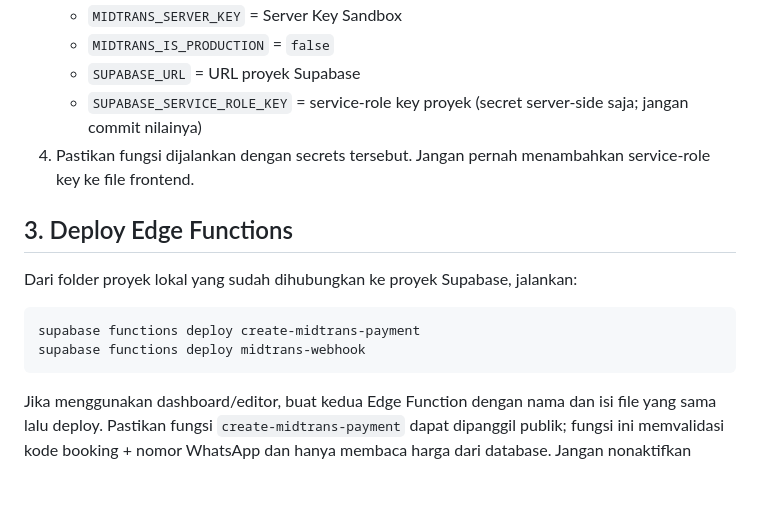
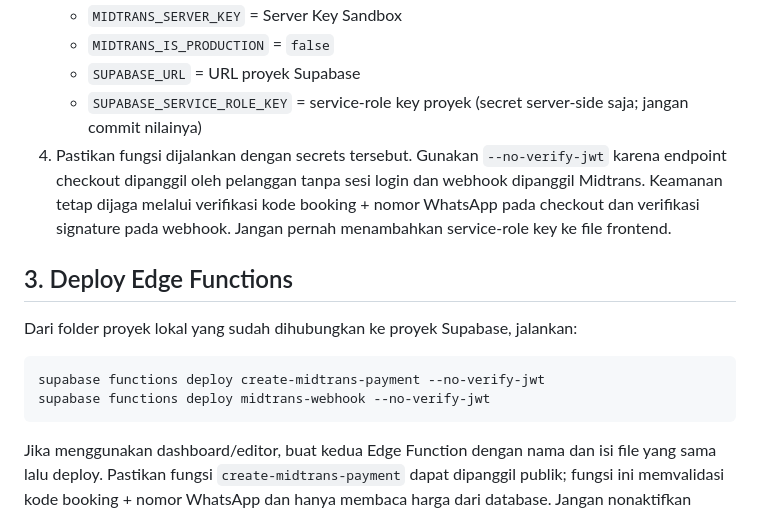
Before and after one commit to mailbeholder-ship-it/Gadgetcare, a Markdown page: MIDTRANS_SETUP.md, the part around the change. Rendered like a GitHub page; blank space fills up the shorter version.

Commit message:
Clarify public Edge Function deployment requirements

````diff
--- a/MIDTRANS_SETUP.md
+++ b/MIDTRANS_SETUP.md
@@ -21,15 +21,15 @@ Buka Supabase Dashboard → SQL Editor → New query. Salin dan jalankan isi fil
    - `MIDTRANS_IS_PRODUCTION` = `false`
    - `SUPABASE_URL` = URL proyek Supabase
    - `SUPABASE_SERVICE_ROLE_KEY` = service-role key proyek (secret server-side saja; jangan commit nilainya)
-4. Pastikan fungsi dijalankan dengan secrets tersebut. Jangan pernah menambahkan service-role key ke file frontend.
+4. Pastikan fungsi dijalankan dengan secrets tersebut. Gunakan `--no-verify-jwt` karena endpoint checkout dipanggil oleh pelanggan tanpa sesi login dan webhook dipanggil Midtrans. Keamanan tetap dijaga melalui verifikasi kode booking + nomor WhatsApp pada checkout dan verifikasi signature pada webhook. Jangan pernah menambahkan service-role key ke file frontend.
 
 ## 3. Deploy Edge Functions
 
 Dari folder proyek lokal yang sudah dihubungkan ke proyek Supabase, jalankan:
 
 ```sh
-supabase functions deploy create-midtrans-payment
-supabase functions deploy midtrans-webhook
+supabase functions deploy create-midtrans-payment --no-verify-jwt
+supabase functions deploy midtrans-webhook --no-verify-jwt
 ```
 
 Jika menggunakan dashboard/editor, buat kedua Edge Function dengan nama dan isi file yang sama lalu deploy. Pastikan fungsi `create-midtrans-payment` dapat dipanggil publik; fungsi ini memvalidasi kode booking + nomor WhatsApp dan hanya membaca harga dari database. Jangan nonaktifkan validasi di webhook.
````
